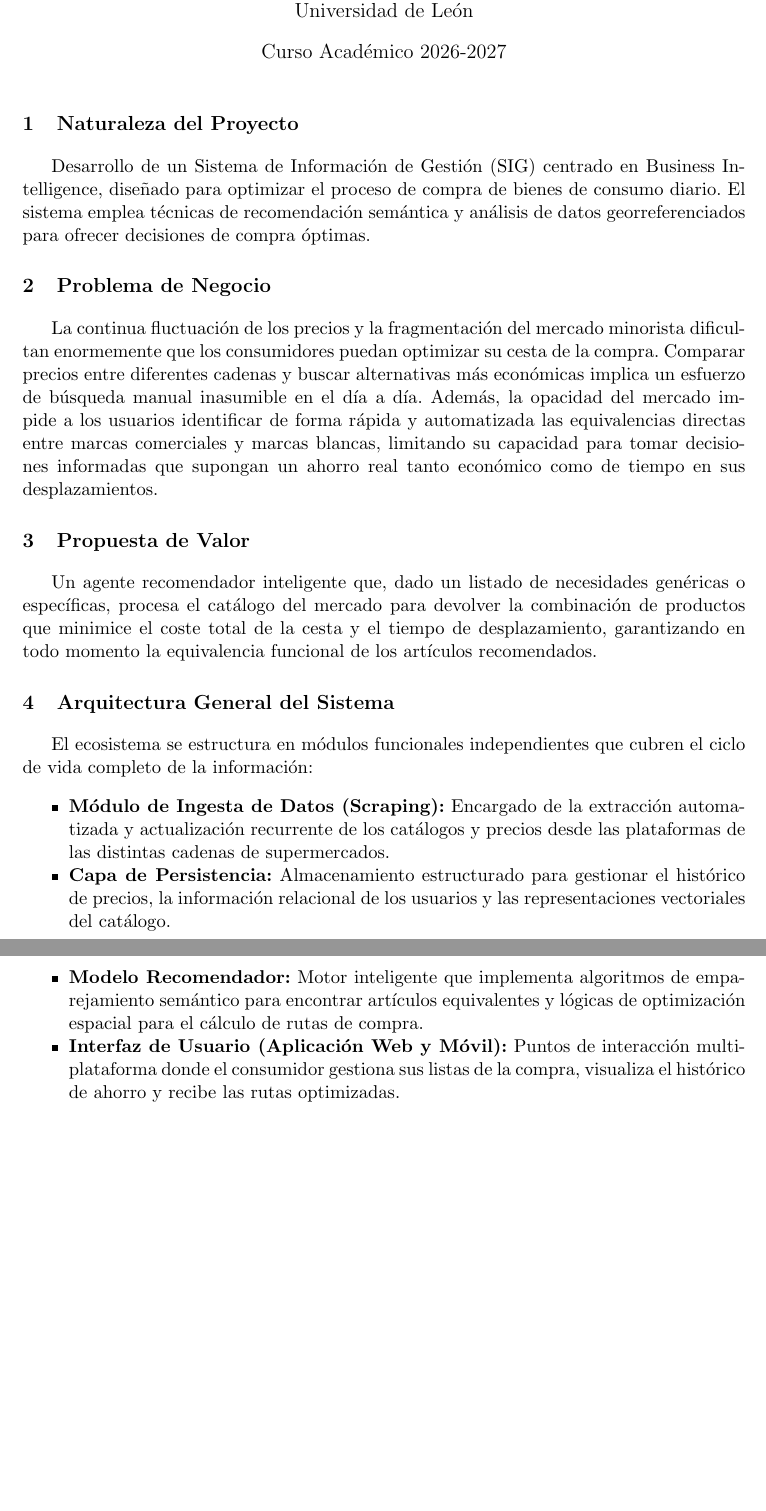
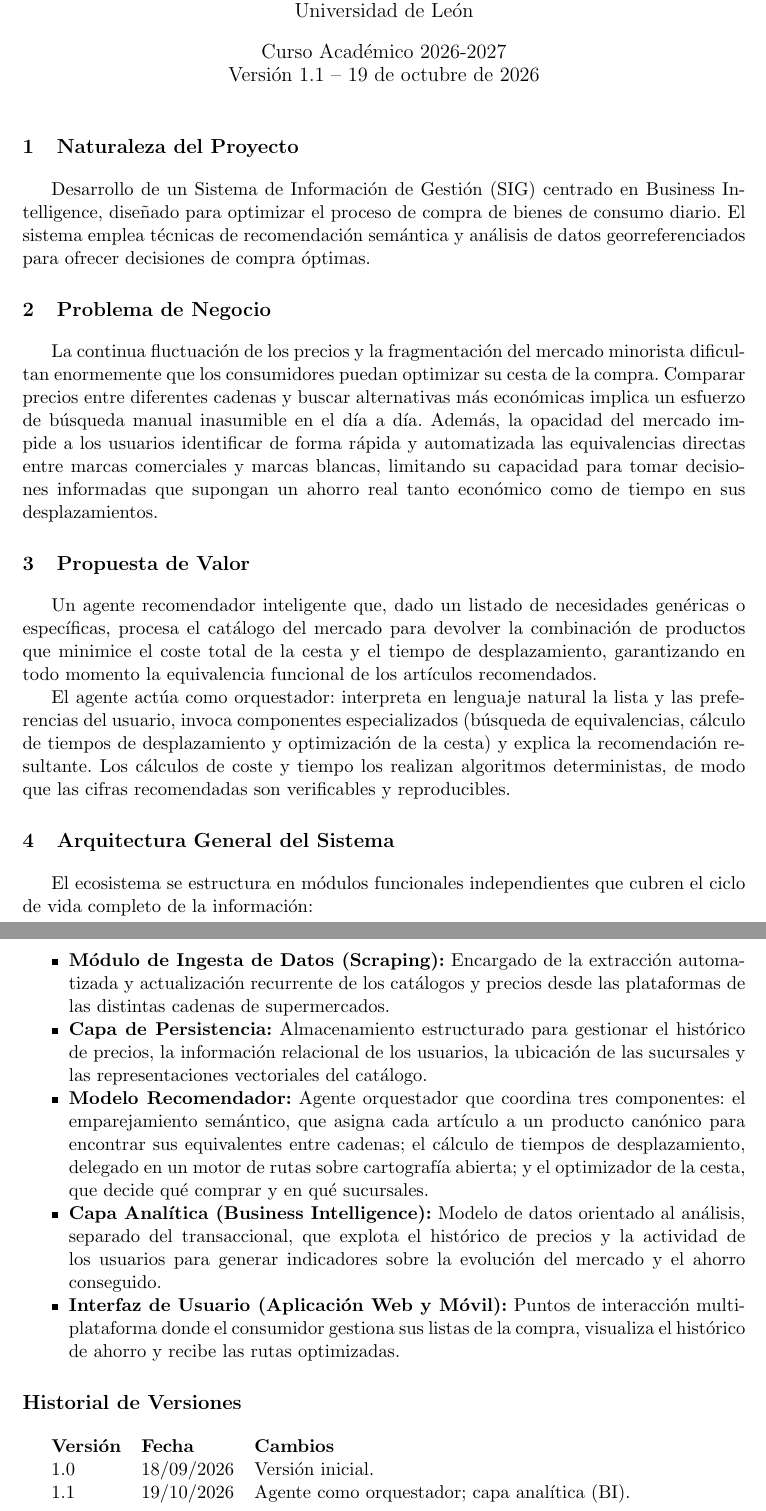
Before and after one commit to IvanSteuerberg/smart-basket, a LaTeX document (docs/idea-base/idea.tex): two parts of pages 1 and 2 of 2, joined at a grey line, cut so that both start at the same text, the shorter picture padded with empty space. Compiled offline with pdfLaTeX.

Commit message:
Update concept document to v1.1
Recommender agent framed as an orchestrator, BI layer added and
version history included.

Co-Authored-By: Claude Opus 5.5 <noreply@anthropic.com>

```diff
--- a/docs/idea-base/idea.tex
+++ b/docs/idea-base/idea.tex
@@ -9,7 +9,7 @@
 \titleformat{\section}{\large\bfseries}{\thesection}{1em}{}
 \title{\textbf{Documento de Concepto} \\ \Large Motor de Inteligencia de Negocio y Recomendación Semántica para Retail}
 \author{Iván Rodríguez Steuerberg \\ Grado en Ingeniería Informática \\ Universidad de León}
-\date{Curso Académico 2026-2027}
+\date{Curso Académico 2026-2027 \\ Versión 1.1 -- 19 de octubre de 2026}
 
 \begin{document}
 	\maketitle
@@ -23,13 +23,23 @@
 	\section{Propuesta de Valor}
 	Un agente recomendador inteligente que, dado un listado de necesidades genéricas o específicas, procesa el catálogo del mercado para devolver la combinación de productos que minimice el coste total de la cesta y el tiempo de desplazamiento, garantizando en todo momento la equivalencia funcional de los artículos recomendados.
 
+	El agente actúa como orquestador: interpreta en lenguaje natural la lista y las preferencias del usuario, invoca componentes especializados (búsqueda de equivalencias, cálculo de tiempos de desplazamiento y optimización de la cesta) y explica la recomendación resultante. Los cálculos de coste y tiempo los realizan algoritmos deterministas, de modo que las cifras recomendadas son verificables y reproducibles.
+
 	\section{Arquitectura General del Sistema}
 	El ecosistema se estructura en módulos funcionales independientes que cubren el ciclo de vida completo de la información:
 	\begin{itemize}[noitemsep]
 		\item \textbf{Módulo de Ingesta de Datos (Scraping):} Encargado de la extracción automatizada y actualización recurrente de los catálogos y precios desde las plataformas de las distintas cadenas de supermercados.
-		\item \textbf{Capa de Persistencia:} Almacenamiento estructurado para gestionar el histórico de precios, la información relacional de los usuarios y las representaciones vectoriales del catálogo.
-		\item \textbf{Modelo Recomendador:} Motor inteligente que implementa algoritmos de emparejamiento semántico para encontrar artículos equivalentes y lógicas de optimización espacial para el cálculo de rutas de compra.
+		\item \textbf{Capa de Persistencia:} Almacenamiento estructurado para gestionar el histórico de precios, la información relacional de los usuarios, la ubicación de las sucursales y las representaciones vectoriales del catálogo.
+		\item \textbf{Modelo Recomendador:} Agente orquestador que coordina tres componentes: el emparejamiento semántico, que asigna cada artículo a un producto canónico para encontrar sus equivalentes entre cadenas; el cálculo de tiempos de desplazamiento, delegado en un motor de rutas sobre cartografía abierta; y el optimizador de la cesta, que decide qué comprar y en qué sucursales.
+		\item \textbf{Capa Analítica (Business Intelligence):} Modelo de datos orientado al análisis, separado del transaccional, que explota el histórico de precios y la actividad de los usuarios para generar indicadores sobre la evolución del mercado y el ahorro conseguido.
 		\item \textbf{Interfaz de Usuario (Aplicación Web y Móvil):} Puntos de interacción multiplataforma donde el consumidor gestiona sus listas de la compra, visualiza el histórico de ahorro y recibe las rutas optimizadas.
 	\end{itemize}
 
+	\section*{Historial de Versiones}
+	\begin{tabular}{@{}lll@{}}
+		\textbf{Versión} & \textbf{Fecha} & \textbf{Cambios} \\
+		1.0 & 18/09/2026 & Versión inicial. \\
+		1.1 & 19/10/2026 & Agente como orquestador; capa analítica (BI). \\
+	\end{tabular}
+
 \end{document}
```
